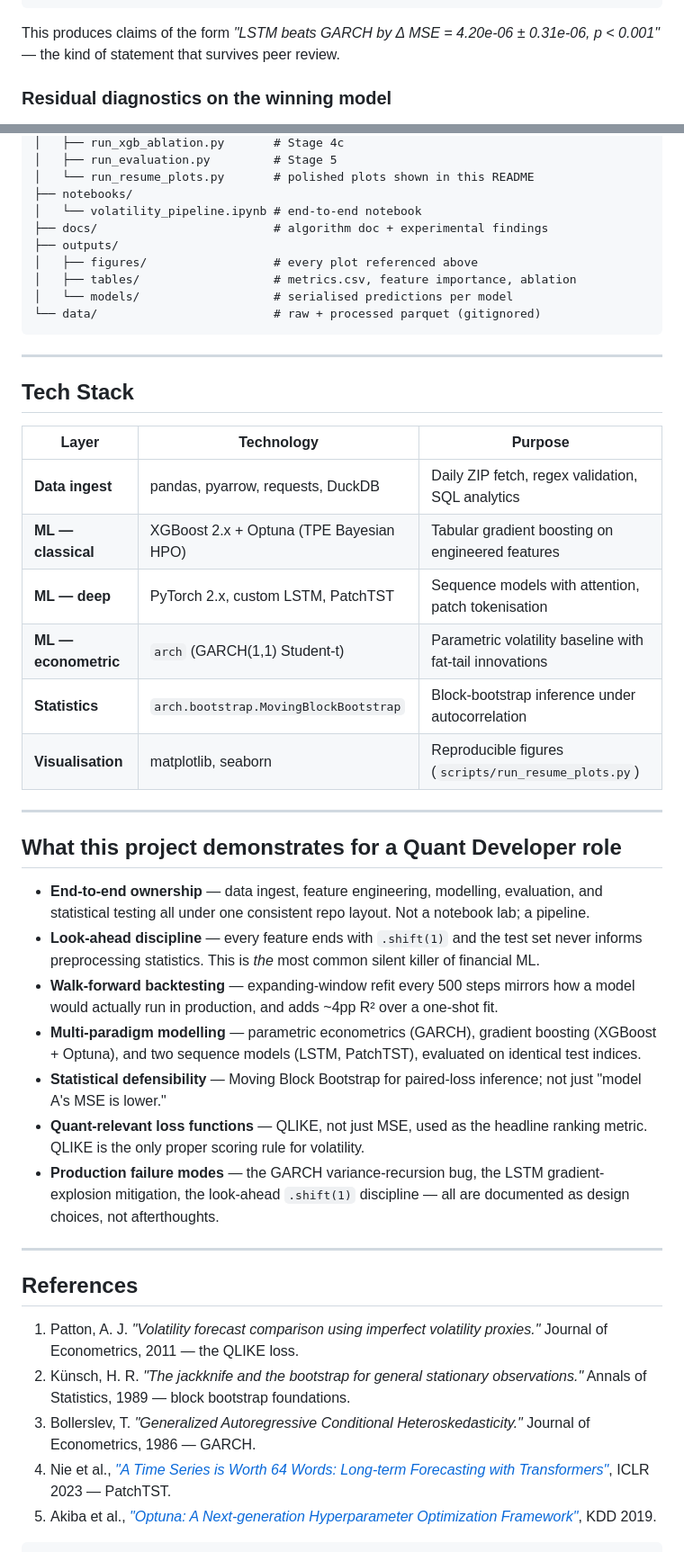
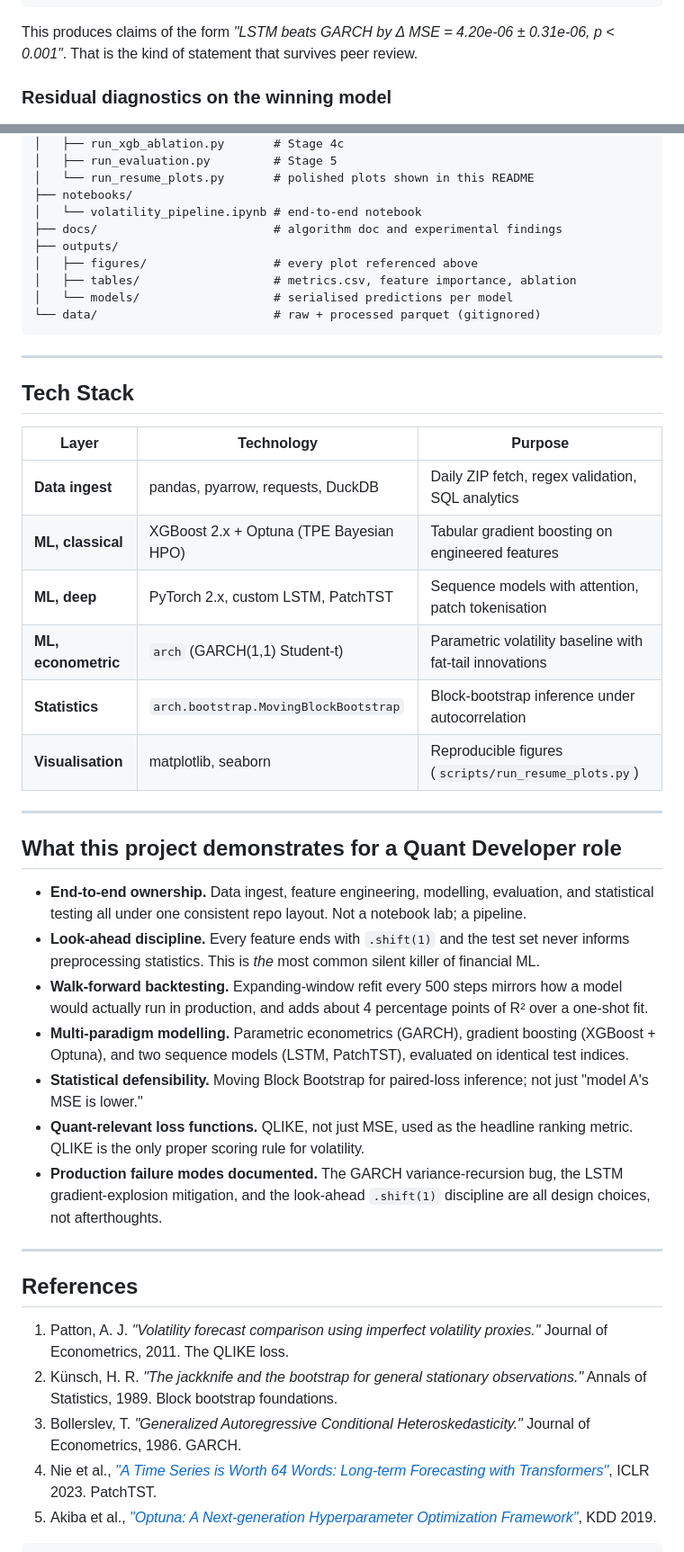
Before and after one commit to ArtysicistZ/Volatility, a Markdown page: README.md, 2 parts joined by grey strips. Shown at 90% size. Drawn GitHub-style.

Commit message:
update visual

````diff
--- a/README.md
+++ b/README.md
@@ -245,7 +245,7 @@ ci_lower, ci_upper = np.percentile(boot_deltas, [2.5, 97.5])
 p_value = np.mean(boot_deltas <= 0)
 ```
 
-This produces claims of the form *"LSTM beats GARCH by Δ MSE = 4.20e-06 ± 0.31e-06, p < 0.001"* — the kind of statement that survives peer review.
+This produces claims of the form *"LSTM beats GARCH by Δ MSE = 4.20e-06 ± 0.31e-06, p < 0.001"*. That is the kind of statement that survives peer review.
 
 ### Residual diagnostics on the winning model
 
@@ -337,7 +337,7 @@ Volatility/
 │   └── run_resume_plots.py       # polished plots shown in this README
 ├── notebooks/
 │   └── volatility_pipeline.ipynb # end-to-end notebook
-├── docs/                         # algorithm doc + experimental findings
+├── docs/                         # algorithm doc and experimental findings
 ├── outputs/
 │   ├── figures/                  # every plot referenced above
 │   ├── tables/                   # metrics.csv, feature importance, ablation
@@ -349,35 +349,35 @@ Volatility/
 
 ## Tech Stack
 
-| Layer            | Technology                                | Purpose                                              |
-|------------------|-------------------------------------------|------------------------------------------------------|
-| **Data ingest**  | pandas, pyarrow, requests, DuckDB         | Daily ZIP fetch, regex validation, SQL analytics     |
-| **ML — classical** | XGBoost 2.x + Optuna (TPE Bayesian HPO) | Tabular gradient boosting on engineered features     |
-| **ML — deep**    | PyTorch 2.x, custom LSTM, PatchTST        | Sequence models with attention, patch tokenisation   |
-| **ML — econometric** | `arch` (GARCH(1,1) Student-t)         | Parametric volatility baseline with fat-tail innovations |
-| **Statistics**   | `arch.bootstrap.MovingBlockBootstrap`     | Block-bootstrap inference under autocorrelation      |
-| **Visualisation**| matplotlib, seaborn                       | Reproducible figures (`scripts/run_resume_plots.py`) |
+| Layer                | Technology                                | Purpose                                              |
+|----------------------|-------------------------------------------|------------------------------------------------------|
+| **Data ingest**      | pandas, pyarrow, requests, DuckDB         | Daily ZIP fetch, regex validation, SQL analytics     |
+| **ML, classical**    | XGBoost 2.x + Optuna (TPE Bayesian HPO)   | Tabular gradient boosting on engineered features     |
+| **ML, deep**         | PyTorch 2.x, custom LSTM, PatchTST        | Sequence models with attention, patch tokenisation   |
+| **ML, econometric**  | `arch` (GARCH(1,1) Student-t)             | Parametric volatility baseline with fat-tail innovations |
+| **Statistics**       | `arch.bootstrap.MovingBlockBootstrap`     | Block-bootstrap inference under autocorrelation      |
+| **Visualisation**    | matplotlib, seaborn                       | Reproducible figures (`scripts/run_resume_plots.py`) |
 
 ---
 
 ## What this project demonstrates for a Quant Developer role
 
-- **End-to-end ownership** — data ingest, feature engineering, modelling, evaluation, and statistical testing all under one consistent repo layout. Not a notebook lab; a pipeline.
-- **Look-ahead discipline** — every feature ends with `.shift(1)` and the test set never informs preprocessing statistics. This is *the* most common silent killer of financial ML.
-- **Walk-forward backtesting** — expanding-window refit every 500 steps mirrors how a model would actually run in production, and adds ~4pp R² over a one-shot fit.
-- **Multi-paradigm modelling** — parametric econometrics (GARCH), gradient boosting (XGBoost + Optuna), and two sequence models (LSTM, PatchTST), evaluated on identical test indices.
-- **Statistical defensibility** — Moving Block Bootstrap for paired-loss inference; not just "model A's MSE is lower."
-- **Quant-relevant loss functions** — QLIKE, not just MSE, used as the headline ranking metric. QLIKE is the only proper scoring rule for volatility.
-- **Production failure modes** — the GARCH variance-recursion bug, the LSTM gradient-explosion mitigation, the look-ahead `.shift(1)` discipline — all are documented as design choices, not afterthoughts.
+- **End-to-end ownership.** Data ingest, feature engineering, modelling, evaluation, and statistical testing all under one consistent repo layout. Not a notebook lab; a pipeline.
+- **Look-ahead discipline.** Every feature ends with `.shift(1)` and the test set never informs preprocessing statistics. This is *the* most common silent killer of financial ML.
+- **Walk-forward backtesting.** Expanding-window refit every 500 steps mirrors how a model would actually run in production, and adds about 4 percentage points of R² over a one-shot fit.
+- **Multi-paradigm modelling.** Parametric econometrics (GARCH), gradient boosting (XGBoost + Optuna), and two sequence models (LSTM, PatchTST), evaluated on identical test indices.
+- **Statistical defensibility.** Moving Block Bootstrap for paired-loss inference; not just "model A's MSE is lower."
+- **Quant-relevant loss functions.** QLIKE, not just MSE, used as the headline ranking metric. QLIKE is the only proper scoring rule for volatility.
+- **Production failure modes documented.** The GARCH variance-recursion bug, the LSTM gradient-explosion mitigation, and the look-ahead `.shift(1)` discipline are all design choices, not afterthoughts.
 
 ---
 
 ## References
 
-1. Patton, A. J. *"Volatility forecast comparison using imperfect volatility proxies."* Journal of Econometrics, 2011 — the QLIKE loss.
-2. Künsch, H. R. *"The jackknife and the bootstrap for general stationary observations."* Annals of Statistics, 1989 — block bootstrap foundations.
-3. Bollerslev, T. *"Generalized Autoregressive Conditional Heteroskedasticity."* Journal of Econometrics, 1986 — GARCH.
-4. Nie et al., [*"A Time Series is Worth 64 Words: Long-term Forecasting with Transformers"*](https://arxiv.org/abs/2211.14730), ICLR 2023 — PatchTST.
+1. Patton, A. J. *"Volatility forecast comparison using imperfect volatility proxies."* Journal of Econometrics, 2011. The QLIKE loss.
+2. Künsch, H. R. *"The jackknife and the bootstrap for general stationary observations."* Annals of Statistics, 1989. Block bootstrap foundations.
+3. Bollerslev, T. *"Generalized Autoregressive Conditional Heteroskedasticity."* Journal of Econometrics, 1986. GARCH.
+4. Nie et al., [*"A Time Series is Worth 64 Words: Long-term Forecasting with Transformers"*](https://arxiv.org/abs/2211.14730), ICLR 2023. PatchTST.
 5. Akiba et al., [*"Optuna: A Next-generation Hyperparameter Optimization Framework"*](https://arxiv.org/abs/1907.10902), KDD 2019.
 
 ```bibtex
````
Also changed, not shown: other parts of README.md (+57 -57 lines).
